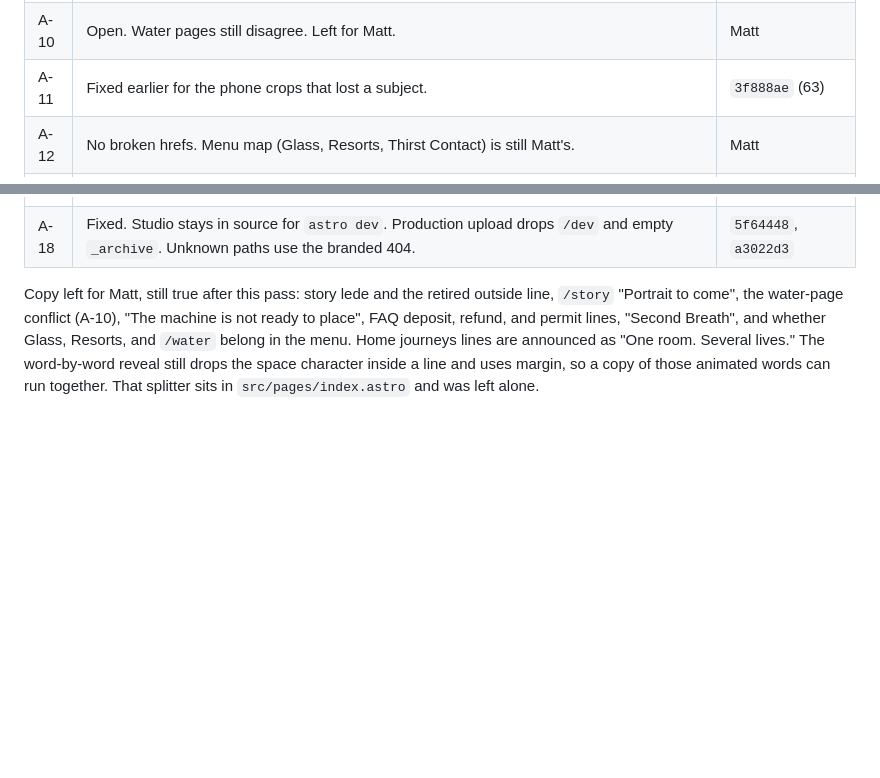
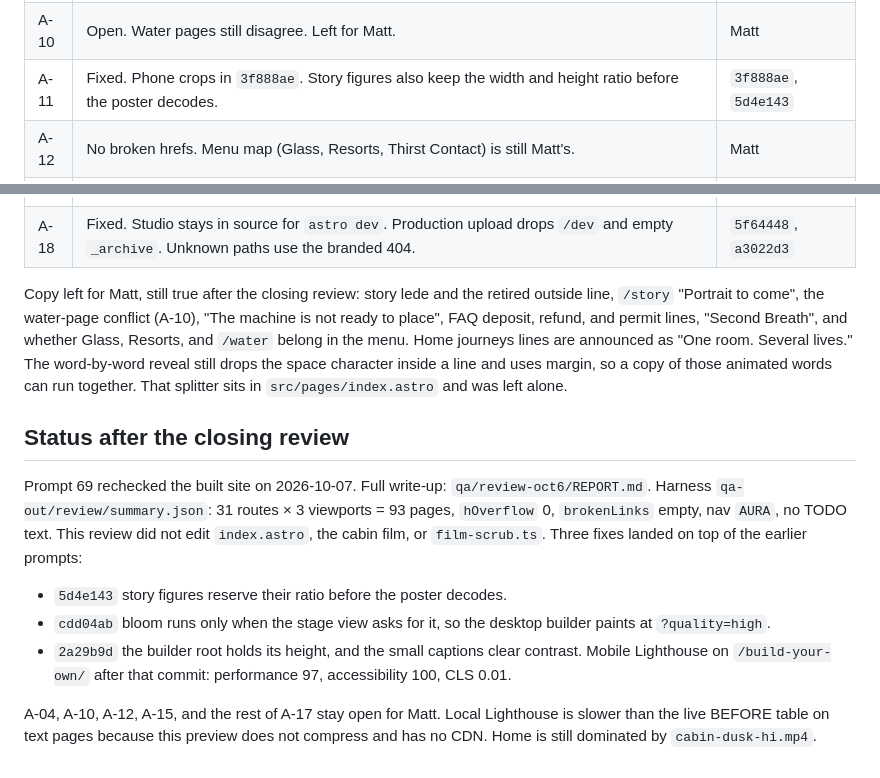
Before and after one commit to kr8tiv-io/aura-homes-site, a Markdown page: AUDIT.md, 2 parts joined by grey strips. Drawn GitHub-style; blank space fills up the shorter version.

Commit message:
Review: mobile and desktop re-audit (Oct 6)

```diff
--- a/AUDIT.md
+++ b/AUDIT.md
@@ -440,7 +440,7 @@ Prompt 65 (2026-10-07, `1b50021`, `6d4b521`, `8604723`) turns capable phones on.
 | A-08 | Fixed. Manifest lists real GLBs only. None exist, so no request is made. Rechecked during 64: still no request. | `2fe1dbf` |
 | A-09 | Shot card hidden. Roof collector still is in place. "Portrait to come" on `/story` is unchanged. | `86e963e`. Portrait: Matt |
 | A-10 | Open. Water pages still disagree. Left for Matt. | Matt |
-| A-11 | Fixed earlier for the phone crops that lost a subject. | `3f888ae` (63) |
+| A-11 | Fixed. Phone crops in `3f888ae`. Story figures also keep the width and height ratio before the poster decodes. | `3f888ae`, `5d4e143` |
 | A-12 | No broken hrefs. Menu map (Glass, Resorts, Thirst Contact) is still Matt's. | Matt |
 | A-13 | Fixed. Default origin is `https://aurahomes.fun`. `SITE` still overrides. | `a3022d3` |
 | A-14 | Fixed. Footnote hit area 45×45. Guide link taller than 44. Split headings keep their lines and read with a space. Thanks clearance is `741afda`. | `58f7a12`, `bd3176c`, `86e963e` |
@@ -449,4 +449,14 @@ Prompt 65 (2026-10-07, `1b50021`, `6d4b521`, `8604723`) turns capable phones on.
 | A-17 | Three named disclaimer lines removed (`1b6d03b`, and the water lines in `86e963e`). FAQ, story lede, and "Second Breath" are unchanged. | Matt for the rest |
 | A-18 | Fixed. Studio stays in source for `astro dev`. Production upload drops `/dev` and empty `_archive`. Unknown paths use the branded 404. | `5f64448`, `a3022d3` |
 
-Copy left for Matt, still true after this pass: story lede and the retired outside line, `/story` "Portrait to come", the water-page conflict (A-10), "The machine is not ready to place", FAQ deposit, refund, and permit lines, "Second Breath", and whether Glass, Resorts, and `/water` belong in the menu. Home journeys lines are announced as "One room. Several lives." The word-by-word reveal still drops the space character inside a line and uses margin, so a copy of those animated words can run together. That splitter sits in `src/pages/index.astro` and was left alone.
+Copy left for Matt, still true after the closing review: story lede and the retired outside line, `/story` "Portrait to come", the water-page conflict (A-10), "The machine is not ready to place", FAQ deposit, refund, and permit lines, "Second Breath", and whether Glass, Resorts, and `/water` belong in the menu. Home journeys lines are announced as "One room. Several lives." The word-by-word reveal still drops the space character inside a line and uses margin, so a copy of those animated words can run together. That splitter sits in `src/pages/index.astro` and was left alone.
+
+## Status after the closing review
+
+Prompt 69 rechecked the built site on 2026-10-07. Full write-up: `qa/review-oct6/REPORT.md`. Harness `qa-out/review/summary.json`: 31 routes × 3 viewports = 93 pages, `hOverflow` 0, `brokenLinks` empty, nav `AURA`, no TODO text. This review did not edit `index.astro`, the cabin film, or `film-scrub.ts`. Three fixes landed on top of the earlier prompts:
+
+- `5d4e143` story figures reserve their ratio before the poster decodes.
+- `cdd04ab` bloom runs only when the stage view asks for it, so the desktop builder paints at `?quality=high`.
+- `2a29b9d` the builder root holds its height, and the small captions clear contrast. Mobile Lighthouse on `/build-your-own/` after that commit: performance 97, accessibility 100, CLS 0.01.
+
+A-04, A-10, A-12, A-15, and the rest of A-17 stay open for Matt. Local Lighthouse is slower than the live BEFORE table on text pages because this preview does not compress and has no CDN. Home is still dominated by `cabin-dusk-hi.mp4`.
```
Also changed, not shown: qa/review-oct6/REPORT.md (added, +137 -0 lines).
